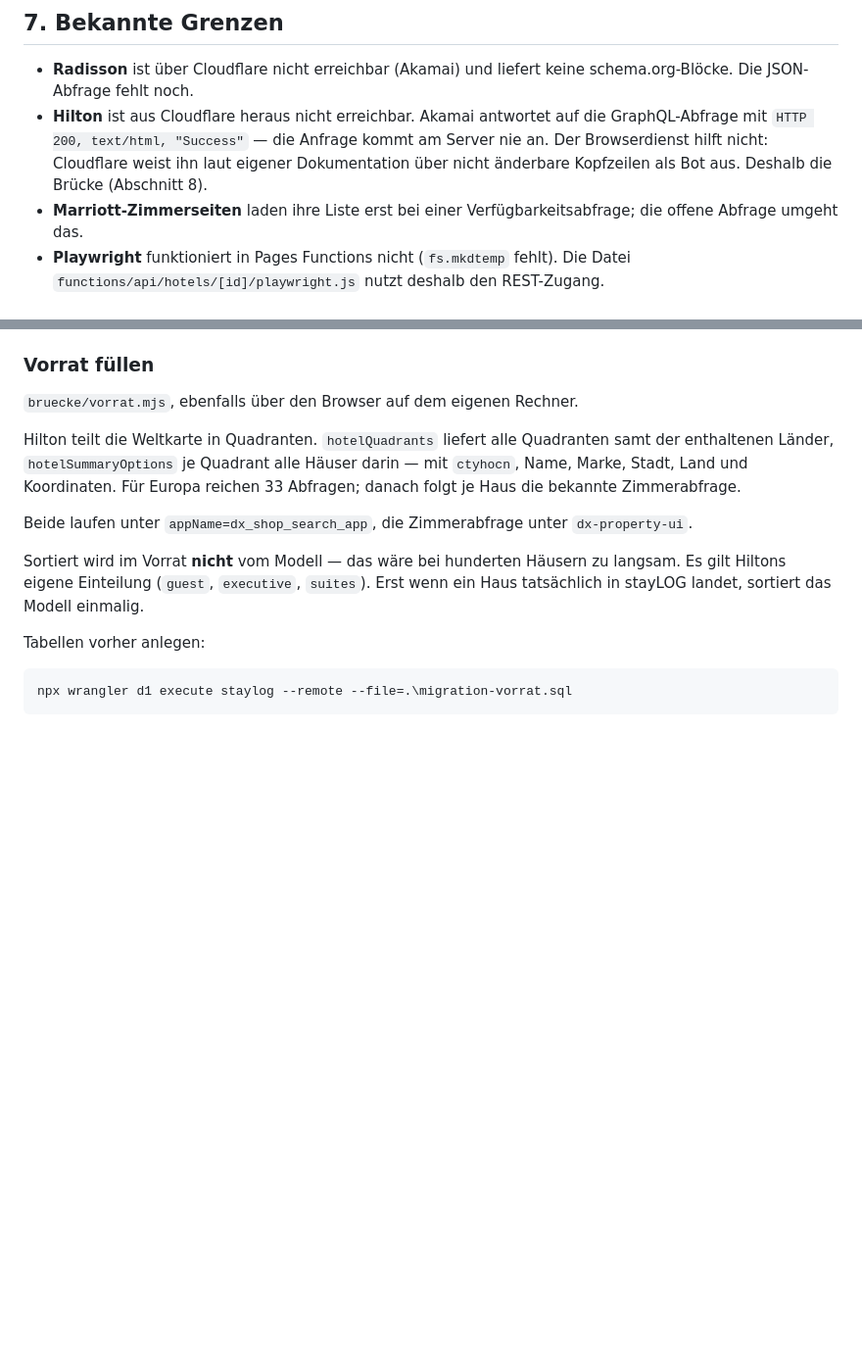
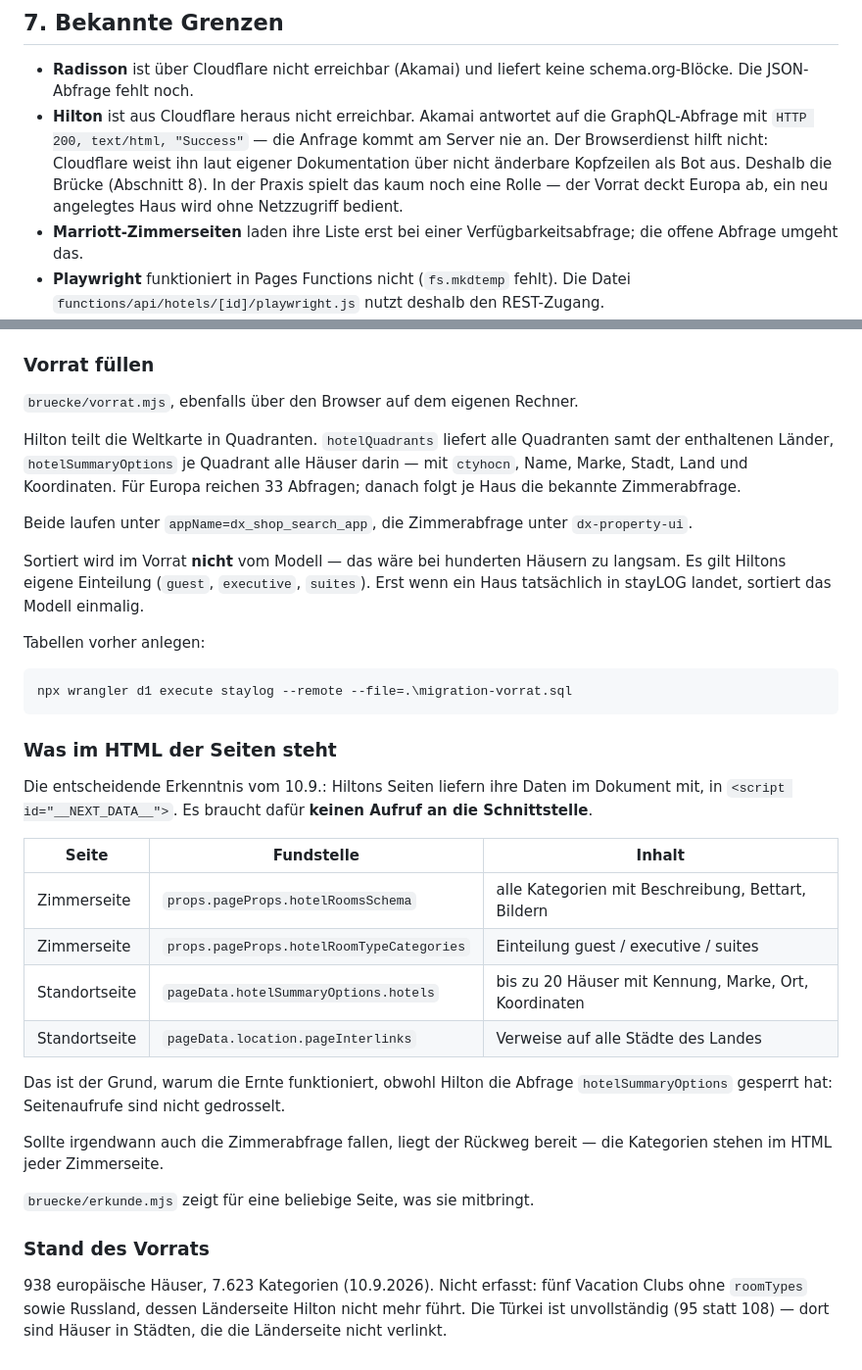
Before and after one commit to kimrobin0711/staylog, a Markdown page: TECHNIK.md, 2 parts joined by grey strips. Shown at 98% size. GitHub-like rendering; blank space fills up the shorter version.

Commit message:
Unterlagen: Ernte über Seitenzustand, Vorrat für Europa

````diff
--- a/TECHNIK.md
+++ b/TECHNIK.md
@@ -281,7 +281,8 @@ npx wrangler d1 execute staylog --remote --file=.\migration-name.sql
   GraphQL-Abfrage mit `HTTP 200, text/html, "Success"` — die Anfrage kommt am
   Server nie an. Der Browserdienst hilft nicht: Cloudflare weist ihn laut eigener
   Dokumentation über nicht änderbare Kopfzeilen als Bot aus. Deshalb die Brücke
-  (Abschnitt 8).
+  (Abschnitt 8). In der Praxis spielt das kaum noch eine Rolle — der Vorrat
+  deckt Europa ab, ein neu angelegtes Haus wird ohne Netzzugriff bedient.
 - **Marriott-Zimmerseiten** laden ihre Liste erst bei einer
   Verfügbarkeitsabfrage; die offene Abfrage umgeht das.
 - **Playwright** funktioniert in Pages Functions nicht (`fs.mkdtemp` fehlt).
@@ -345,3 +346,31 @@ Tabellen vorher anlegen:
 ```powershell
 npx wrangler d1 execute staylog --remote --file=.\migration-vorrat.sql
 ```
+
+### Was im HTML der Seiten steht
+
+Die entscheidende Erkenntnis vom 10.9.: Hiltons Seiten liefern ihre Daten im
+Dokument mit, in `<script id="__NEXT_DATA__">`. Es braucht dafür **keinen
+Aufruf an die Schnittstelle**.
+
+| Seite | Fundstelle | Inhalt |
+|---|---|---|
+| Zimmerseite | `props.pageProps.hotelRoomsSchema` | alle Kategorien mit Beschreibung, Bettart, Bildern |
+| Zimmerseite | `props.pageProps.hotelRoomTypeCategories` | Einteilung guest / executive / suites |
+| Standortseite | `pageData.hotelSummaryOptions.hotels` | bis zu 20 Häuser mit Kennung, Marke, Ort, Koordinaten |
+| Standortseite | `pageData.location.pageInterlinks` | Verweise auf alle Städte des Landes |
+
+Das ist der Grund, warum die Ernte funktioniert, obwohl Hilton die Abfrage
+`hotelSummaryOptions` gesperrt hat: Seitenaufrufe sind nicht gedrosselt.
+
+Sollte irgendwann auch die Zimmerabfrage fallen, liegt der Rückweg bereit —
+die Kategorien stehen im HTML jeder Zimmerseite.
+
+`bruecke/erkunde.mjs` zeigt für eine beliebige Seite, was sie mitbringt.
+
+### Stand des Vorrats
+
+938 europäische Häuser, 7.623 Kategorien (10.9.2026). Nicht erfasst: fünf
+Vacation Clubs ohne `roomTypes` sowie Russland, dessen Länderseite Hilton
+nicht mehr führt. Die Türkei ist unvollständig (95 statt 108) — dort sind
+Häuser in Städten, die die Länderseite nicht verlinkt.
````
Also changed, not shown: UEBERGABE.md (+15 -6 lines).
